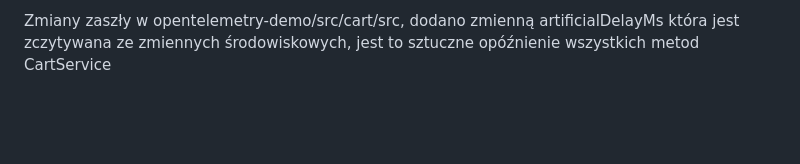
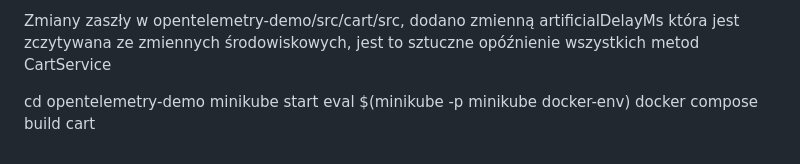
Before and after one commit to Pepesob/SUU-ISTIO-OTEL, a Markdown page: README.md, the part around the change. Drawn GitHub-style; blank space fills up the shorter version.

Commit message:
Instruction for building locally cart service

```diff
--- a/README.md
+++ b/README.md
@@ -142,3 +142,9 @@ kubectl delete namespace istio-system
 kubectl label namespace default istio-injection-
 
 Zmiany zaszły w opentelemetry-demo/src/cart/src, dodano zmienną artificialDelayMs która jest zczytywana ze zmiennych środowiskowych, jest to sztuczne opóźnienie wszystkich metod CartService
+
+<!-- Budowanie lokalnego serwisu cart -->
+cd opentelemetry-demo
+minikube start
+eval $(minikube -p minikube docker-env)
+docker compose build cart
```
